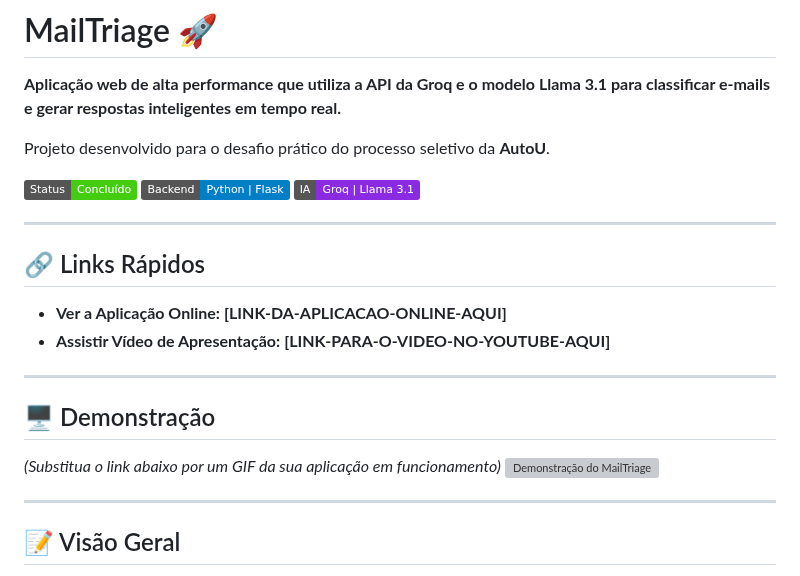
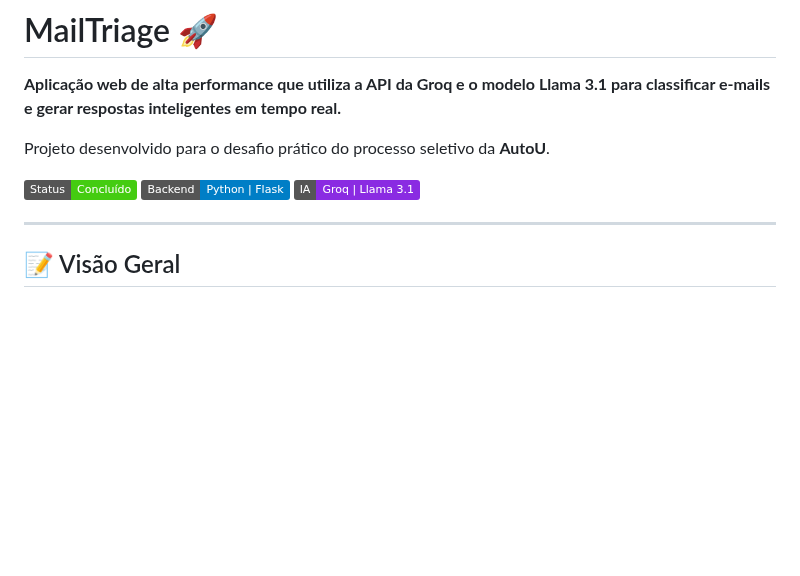
Before and after one commit to CiceroGGS/MailTriage, a Markdown page: README.md, the part around the change. GitHub-like rendering; badges without logos; blank space fills up the shorter version; grey boxes are pictures that could not be loaded.

```diff
--- a/README.md
+++ b/README.md
@@ -7,20 +7,6 @@ Projeto desenvolvido para o desafio prático do processo seletivo da **AutoU**.
 ![Status do Projeto](https://img.shields.io/badge/Status-Concluído-brightgreen)
 ![Tecnologia](https://img.shields.io/badge/Backend-Python%20%7C%20Flask-blue)
 ![IA](https://img.shields.io/badge/IA-Groq%20%7C%20Llama%203.1-blueviolet)
-
----
-
-## 🔗 Links Rápidos
-
-* **Ver a Aplicação Online:** **[LINK-DA-APLICACAO-ONLINE-AQUI]**
-* **Assistir Vídeo de Apresentação:** **[LINK-PARA-O-VIDEO-NO-YOUTUBE-AQUI]**
-
----
-
-## 🖥️ Demonstração
-
-*(Substitua o link abaixo por um GIF da sua aplicação em funcionamento)*
-![Demonstração do MailTriage](https://i.imgur.com/vj5nC14.gif)
 
 ---
 
```
